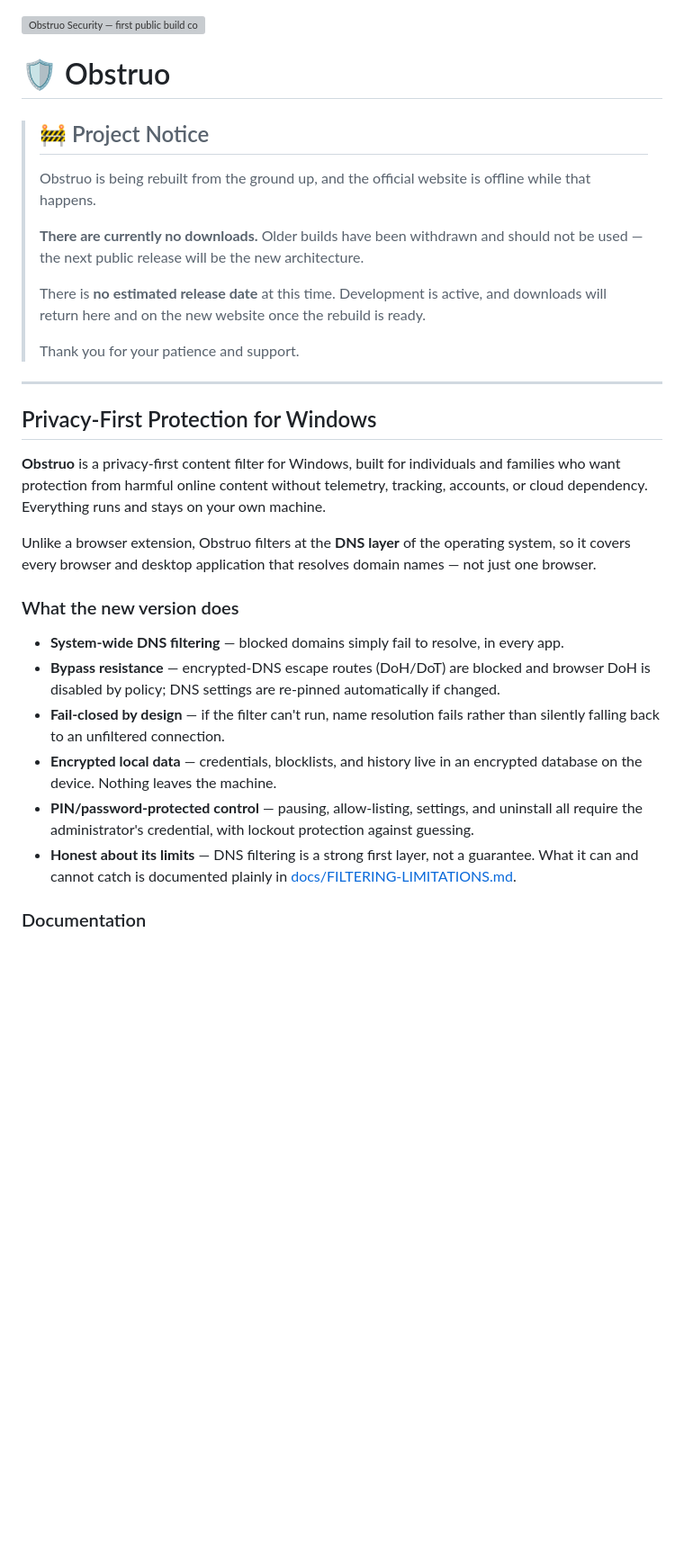
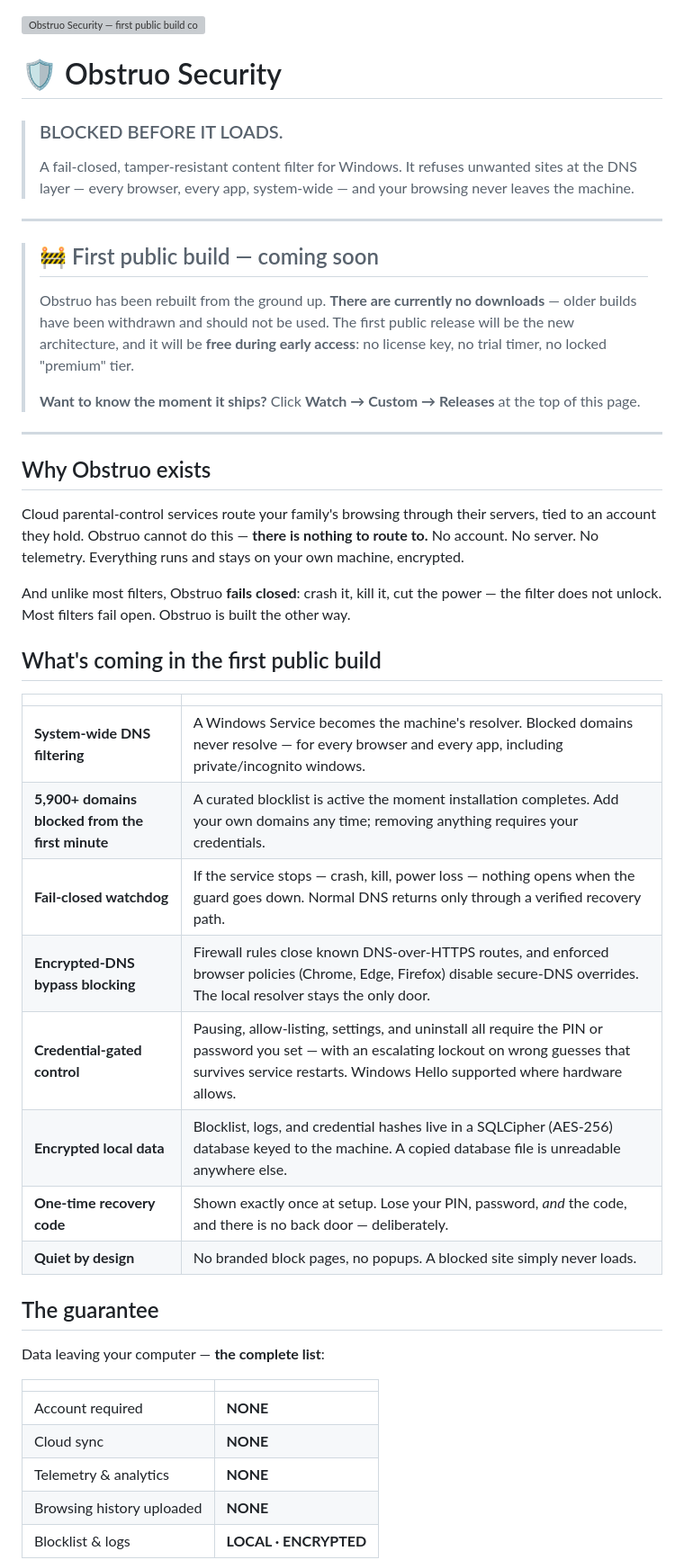
Before and after one commit to DarkNem4377/Obstruo-Security, a Markdown page: README.md, the part around one of its changes. Shown at 90% size. Rendered like a GitHub page; blank space fills up the shorter version; grey boxes are pictures that could not be loaded.

Commit message:
Rewrite README as a first-release teaser
Feature table for the upcoming build, the zero-data guarantee, the
two-audiences framing, honest-limits summary linking the published
threat model, and free-during-early-access announcement.

Co-Authored-By: Claude Fable 5 <noreply@anthropic.com>

```diff
--- a/README.md
+++ b/README.md
@@ -1,51 +1,61 @@
 ![Obstruo Security — first public build coming soon](readme-assets/coming-soon-banner.png)
 
-# 🛡️ Obstruo
+# 🛡️ Obstruo Security
 
-> ## 🚧 Project Notice
+> ### BLOCKED BEFORE IT LOADS.
 >
-> Obstruo is being rebuilt from the ground up, and the official website is
-> offline while that happens.
->
-> **There are currently no downloads.** Older builds have been withdrawn and
-> should not be used — the next public release will be the new architecture.
->
-> There is **no estimated release date** at this time. Development is active,
-> and downloads will return here and on the new website once the rebuild is
-> ready.
->
-> Thank you for your patience and support.
+> A fail-closed, tamper-resistant content filter for Windows.
+> It refuses unwanted sites at the DNS layer — every browser, every app,
+> system-wide — and your browsing never leaves the machine.
 
 ---
 
-## Privacy-First Protection for Windows
+> ## 🚧 First public build — coming soon
+>
+> Obstruo has been rebuilt from the ground up. **There are currently no
+> downloads** — older builds have been withdrawn and should not be used.
+> The first public release will be the new architecture, and it will be
+> **free during early access**: no license key, no trial timer, no locked
+> "premium" tier.
+>
+> **Want to know the moment it ships?** Click **Watch → Custom → Releases**
+> at the top of this page.
 
-**Obstruo** is a privacy-first content filter for Windows, built for
-individuals and families who want protection from harmful online content
-without telemetry, tracking, accounts, or cloud dependency. Everything runs
-and stays on your own machine.
+---
 
-Unlike a browser extension, Obstruo filters at the **DNS layer** of the
-operating system, so it covers every browser and desktop application that
-resolves domain names — not just one browser.
+## Why Obstruo exists
 
-### What the new version does
+Cloud parental-control services route your family's browsing through their
+servers, tied to an account they hold. Obstruo cannot do this — **there is
+nothing to route to.** No account. No server. No telemetry. Everything runs
+and stays on your own machine, encrypted.
 
-* **System-wide DNS filtering** — blocked domains simply fail to resolve, in
-  every app.
-* **Bypass resistance** — encrypted-DNS escape routes (DoH/DoT) are blocked
-  and browser DoH is disabled by policy; DNS settings are re-pinned
-  automatically if changed.
-* **Fail-closed by design** — if the filter can't run, name resolution fails
-  rather than silently falling back to an unfiltered connection.
-* **Encrypted local data** — credentials, blocklists, and history live in an
-  encrypted database on the device. Nothing leaves the machine.
-* **PIN/password-protected control** — pausing, allow-listing, settings, and
-  uninstall all require the administrator's credential, with lockout
-  protection against guessing.
-* **Honest about its limits** — DNS filtering is a strong first layer, not a
-  guarantee. What it can and cannot catch is documented plainly in
-  [docs/FILTERING-LIMITATIONS.md](docs/FILTERING-LIMITATIONS.md).
+And unlike most filters, Obstruo **fails closed**: crash it, kill it, cut the
+power — the filter does not unlock. Most filters fail open. Obstruo is built
+the other way.
 
-### Documentation
+## What's coming in the first public build
 
+| | |
+|---|---|
+| **System-wide DNS filtering** | A Windows Service becomes the machine's resolver. Blocked domains never resolve — for every browser and every app, including private/incognito windows. |
+| **5,900+ domains blocked from the first minute** | A curated blocklist is active the moment installation completes. Add your own domains any time; removing anything requires your credentials. |
+| **Fail-closed watchdog** | If the service stops — crash, kill, power loss — nothing opens when the guard goes down. Normal DNS returns only through a verified recovery path. |
+| **Encrypted-DNS bypass blocking** | Firewall rules close known DNS-over-HTTPS routes, and enforced browser policies (Chrome, Edge, Firefox) disable secure-DNS overrides. The local resolver stays the only door. |
+| **Credential-gated control** | Pausing, allow-listing, settings, and uninstall all require the PIN or password you set — with an escalating lockout on wrong guesses that survives service restarts. Windows Hello supported where hardware allows. |
+| **Encrypted local data** | Blocklist, logs, and credential hashes live in a SQLCipher (AES-256) database keyed to the machine. A copied database file is unreadable anywhere else. |
+| **One-time recovery code** | Shown exactly once at setup. Lose your PIN, password, *and* the code, and there is no back door — deliberately. |
+| **Quiet by design** | No branded block pages, no popups. A blocked site simply never loads. |
+
+## The guarantee
+
+Data leaving your computer — **the complete list**:
+
+| | |
+|---|---|
+| Account required | **NONE** |
+| Cloud sync | **NONE** |
+| Telemetry & analytics | **NONE** |
+| Browsing history uploaded | **NONE** |
+| Blocklist & logs | **LOCAL · ENCRYPTED** |
+
```
Also changed, not shown: other parts of README.md (+41 -6 lines).
